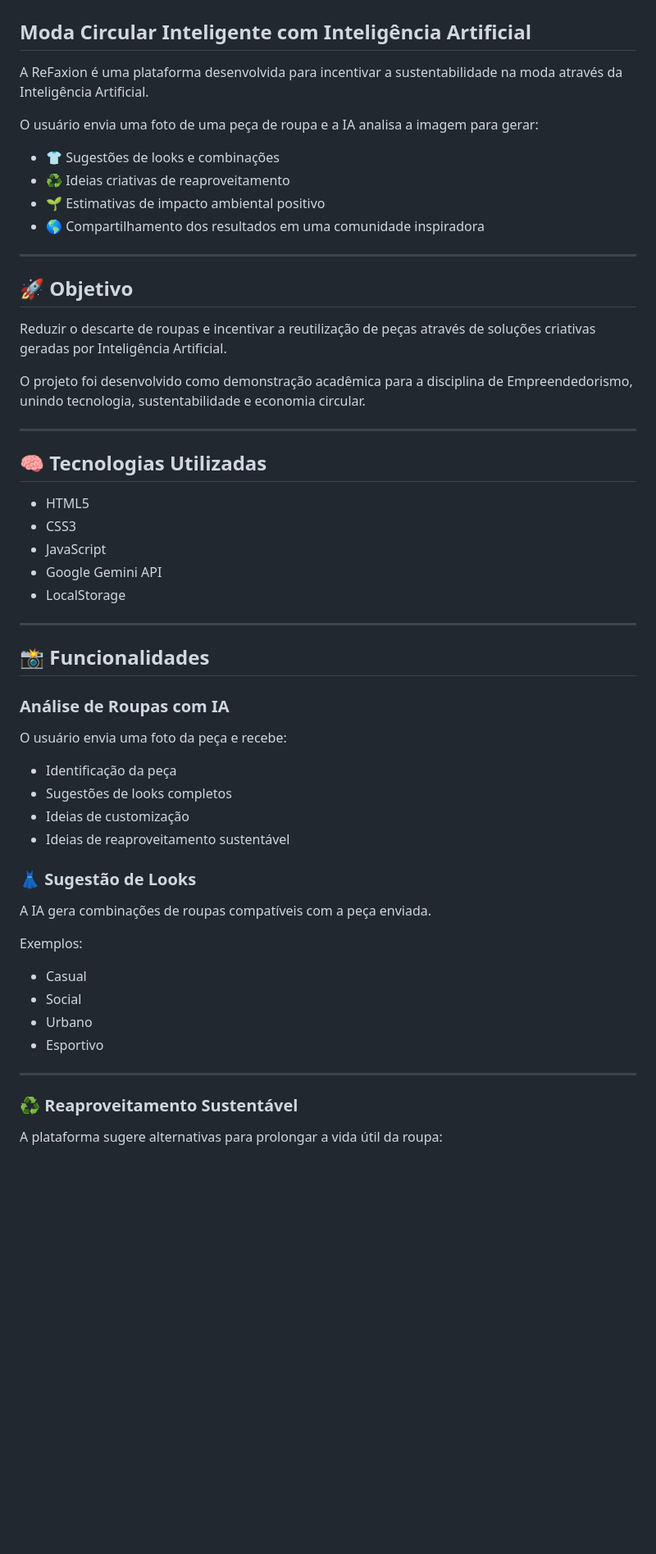
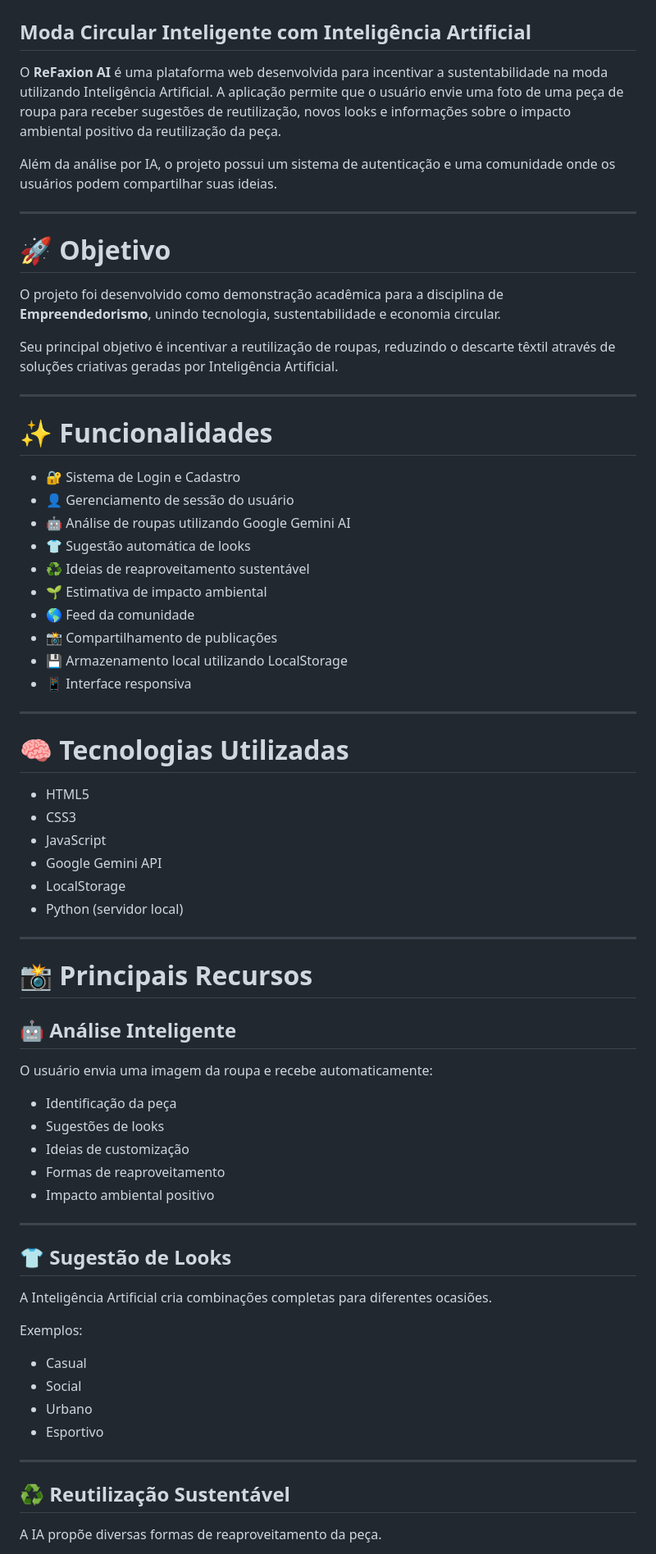
Before and after one commit to D13G0-O11VEIRA/ReFaxion-AI, a Markdown page: README.md, the part around one of its changes. Shown at 82% size. Drawn GitHub-style; blank space fills up the shorter version.

```diff
--- a/README.md
+++ b/README.md
@@ -2,49 +2,63 @@
 
 ## Moda Circular Inteligente com Inteligência Artificial
 
-A ReFaxion é uma plataforma desenvolvida para incentivar a sustentabilidade na moda através da Inteligência Artificial.
+O **ReFaxion AI** é uma plataforma web desenvolvida para incentivar a sustentabilidade na moda utilizando Inteligência Artificial. A aplicação permite que o usuário envie uma foto de uma peça de roupa para receber sugestões de reutilização, novos looks e informações sobre o impacto ambiental positivo da reutilização da peça.
 
-O usuário envia uma foto de uma peça de roupa e a IA analisa a imagem para gerar:
-
-- 👕 Sugestões de looks e combinações
-- ♻️ Ideias criativas de reaproveitamento
-- 🌱 Estimativas de impacto ambiental positivo
-- 🌎 Compartilhamento dos resultados em uma comunidade inspiradora
+Além da análise por IA, o projeto possui um sistema de autenticação e uma comunidade onde os usuários podem compartilhar suas ideias.
 
 ---
 
-## 🚀 Objetivo
+# 🚀 Objetivo
 
-Reduzir o descarte de roupas e incentivar a reutilização de peças através de soluções criativas geradas por Inteligência Artificial.
+O projeto foi desenvolvido como demonstração acadêmica para a disciplina de **Empreendedorismo**, unindo tecnologia, sustentabilidade e economia circular.
 
-O projeto foi desenvolvido como demonstração acadêmica para a disciplina de Empreendedorismo, unindo tecnologia, sustentabilidade e economia circular.
+Seu principal objetivo é incentivar a reutilização de roupas, reduzindo o descarte têxtil através de soluções criativas geradas por Inteligência Artificial.
 
 ---
 
-## 🧠 Tecnologias Utilizadas
+# ✨ Funcionalidades
+
+- 🔐 Sistema de Login e Cadastro
+- 👤 Gerenciamento de sessão do usuário
+- 🤖 Análise de roupas utilizando Google Gemini AI
+- 👕 Sugestão automática de looks
+- ♻️ Ideias de reaproveitamento sustentável
+- 🌱 Estimativa de impacto ambiental
+- 🌎 Feed da comunidade
+- 📸 Compartilhamento de publicações
+- 💾 Armazenamento local utilizando LocalStorage
+- 📱 Interface responsiva
+
+---
+
+# 🧠 Tecnologias Utilizadas
 
 - HTML5
 - CSS3
 - JavaScript
 - Google Gemini API
 - LocalStorage
+- Python (servidor local)
 
 ---
 
-## 📸 Funcionalidades
+# 📸 Principais Recursos
 
-### Análise de Roupas com IA
+## 🤖 Análise Inteligente
 
-O usuário envia uma foto da peça e recebe:
+O usuário envia uma imagem da roupa e recebe automaticamente:
 
 - Identificação da peça
-- Sugestões de looks completos
+- Sugestões de looks
 - Ideias de customização
-- Ideias de reaproveitamento sustentável
+- Formas de reaproveitamento
+- Impacto ambiental positivo
 
-### 👗 Sugestão de Looks
+---
 
-A IA gera combinações de roupas compatíveis com a peça enviada.
+## 👕 Sugestão de Looks
+
+A Inteligência Artificial cria combinações completas para diferentes ocasiões.
 
 Exemplos:
 
@@ -55,7 +69,7 @@ Exemplos:
 
 ---
 
-### ♻️ Reaproveitamento Sustentável
+## ♻️ Reutilização Sustentável
 
-A plataforma sugere alternativas para prolongar a vida útil da roupa:
+A IA propõe diversas formas de reaproveitamento da peça.
 
```
Also changed, not shown: other parts of README.md (+103 -58 lines).
